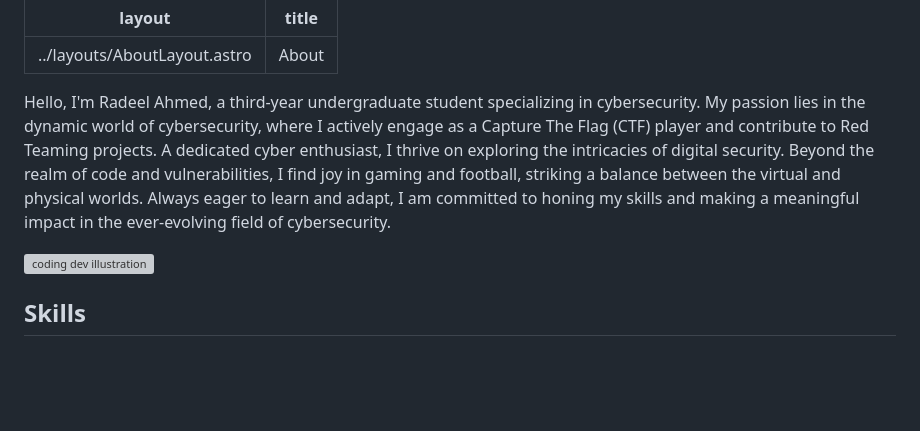
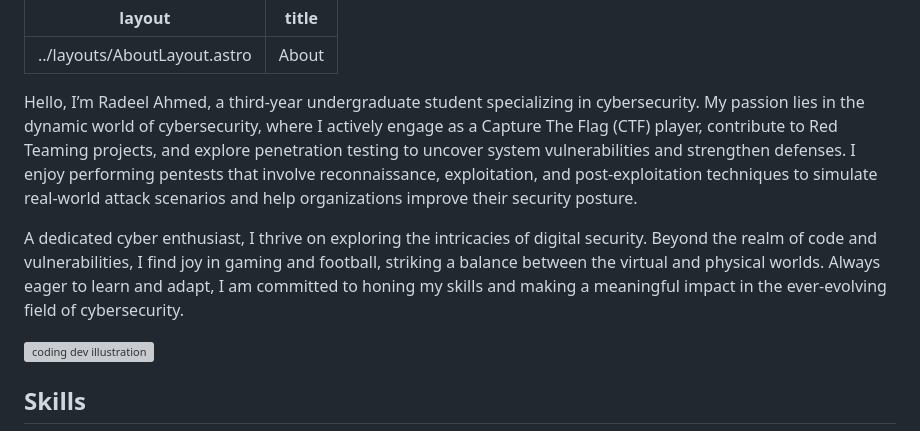
Before and after one commit to RadeelAhmad/my-portfolio, a Markdown page: src/pages/about.md, the part around the change. GitHub-like rendering; blank space fills up the shorter version; grey boxes are pictures that could not be loaded.

```diff
--- a/src/pages/about.md
+++ b/src/pages/about.md
@@ -3,7 +3,11 @@ layout: ../layouts/AboutLayout.astro
 title: "About"
 ---
 
-Hello, I'm Radeel Ahmed, a third-year undergraduate student specializing in cybersecurity. My passion lies in the dynamic world of cybersecurity, where I actively engage as a Capture The Flag (CTF) player and contribute to Red Teaming projects. A dedicated cyber enthusiast, I thrive on exploring the intricacies of digital security. Beyond the realm of code and vulnerabilities, I find joy in gaming and football, striking a balance between the virtual and physical worlds. Always eager to learn and adapt, I am committed to honing my skills and making a meaningful impact in the ever-evolving field of cybersecurity.
+Hello, I’m Radeel Ahmed, a third-year undergraduate student specializing in cybersecurity. My passion lies in the dynamic world of cybersecurity, where I actively engage as a Capture The Flag (CTF) player, contribute to Red Teaming projects, and explore penetration testing to uncover system vulnerabilities and strengthen defenses. I enjoy performing pentests that involve reconnaissance, exploitation, and post-exploitation techniques to simulate real-world attack scenarios and help organizations improve their security posture.
+
+
+
+A dedicated cyber enthusiast, I thrive on exploring the intricacies of digital security. Beyond the realm of code and vulnerabilities, I find joy in gaming and football, striking a balance between the virtual and physical worlds. Always eager to learn and adapt, I am committed to honing my skills and making a meaningful impact in the ever-evolving field of cybersecurity.
 
 <div>
   <img src="/assets/dev.svg" class="sm:w-1/2 mx-auto" alt="coding dev illustration">
```
